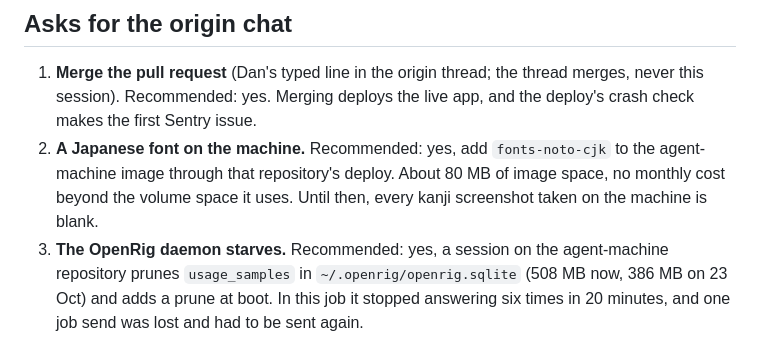
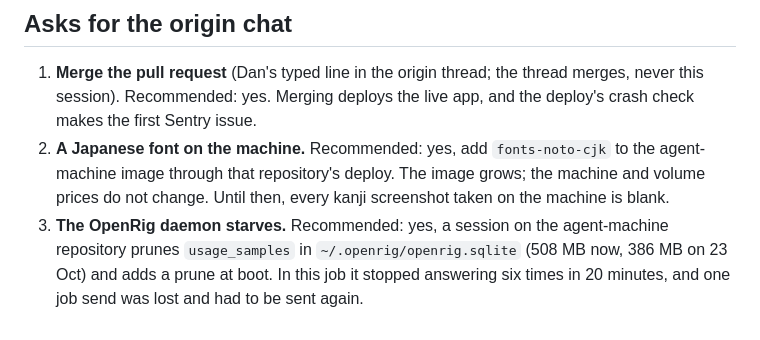
Before and after one commit to isleofdan/kanji-study, a Markdown page: docs/reports/kanji-crash-one-report.md, the part around the change. Drawn GitHub-style.

Commit message:
kanji-crash-one report: font ask without an unchecked size

```diff
--- a/docs/reports/kanji-crash-one-report.md
+++ b/docs/reports/kanji-crash-one-report.md
@@ -141,8 +141,8 @@ keeps a queue watch and sends a progress line every 10 minutes.
    Sentry issue.
 2. **A Japanese font on the machine.** Recommended: yes, add
    `fonts-noto-cjk` to the agent-machine image through that repository's
-   deploy. About 80 MB of image space, no monthly cost beyond the volume
-   space it uses. Until then, every kanji screenshot taken on the machine
+   deploy. The image grows; the machine and volume prices do not change.
+   Until then, every kanji screenshot taken on the machine
    is blank.
 3. **The OpenRig daemon starves.** Recommended: yes, a session on the
    agent-machine repository prunes `usage_samples` in
```
